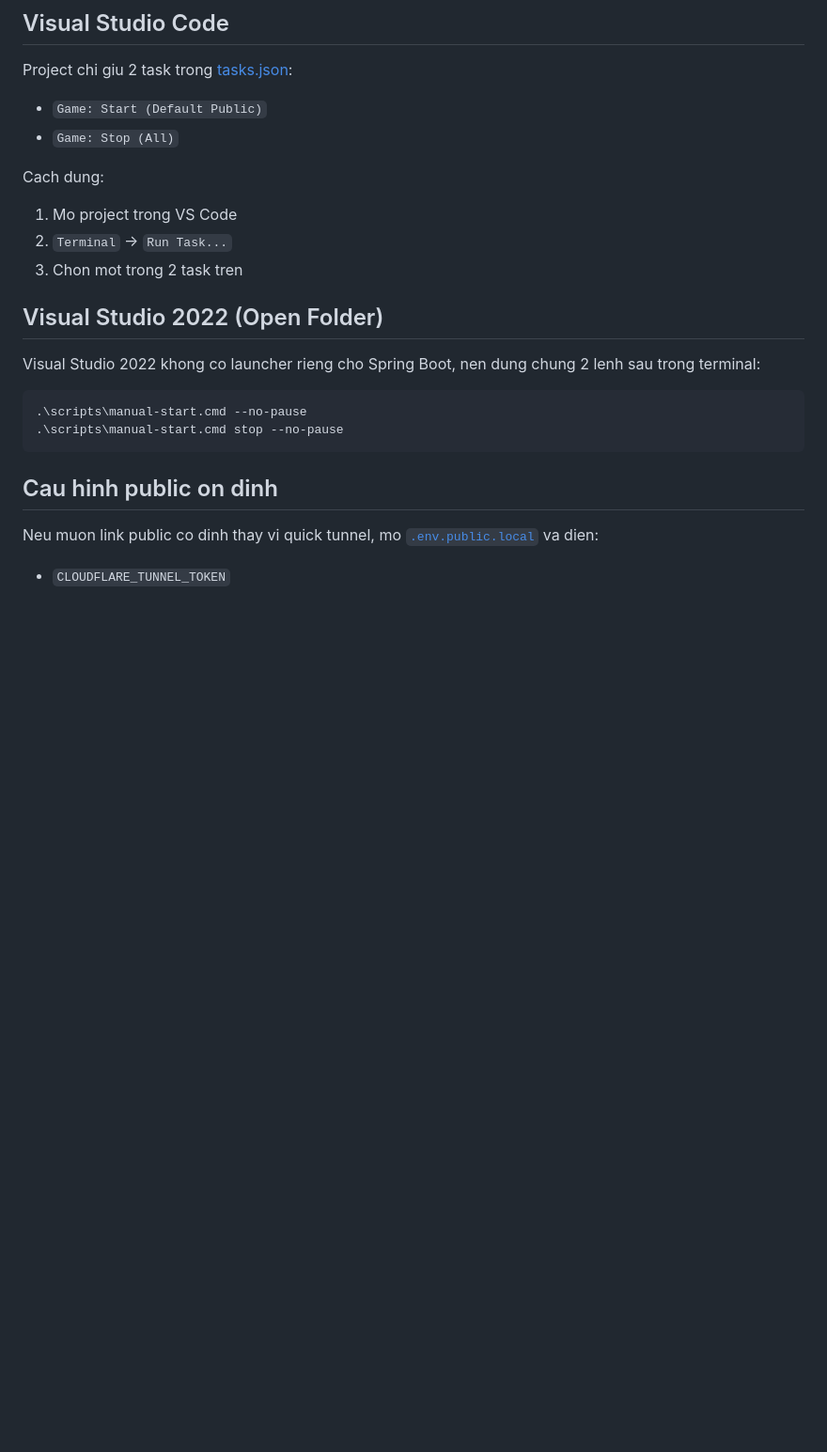
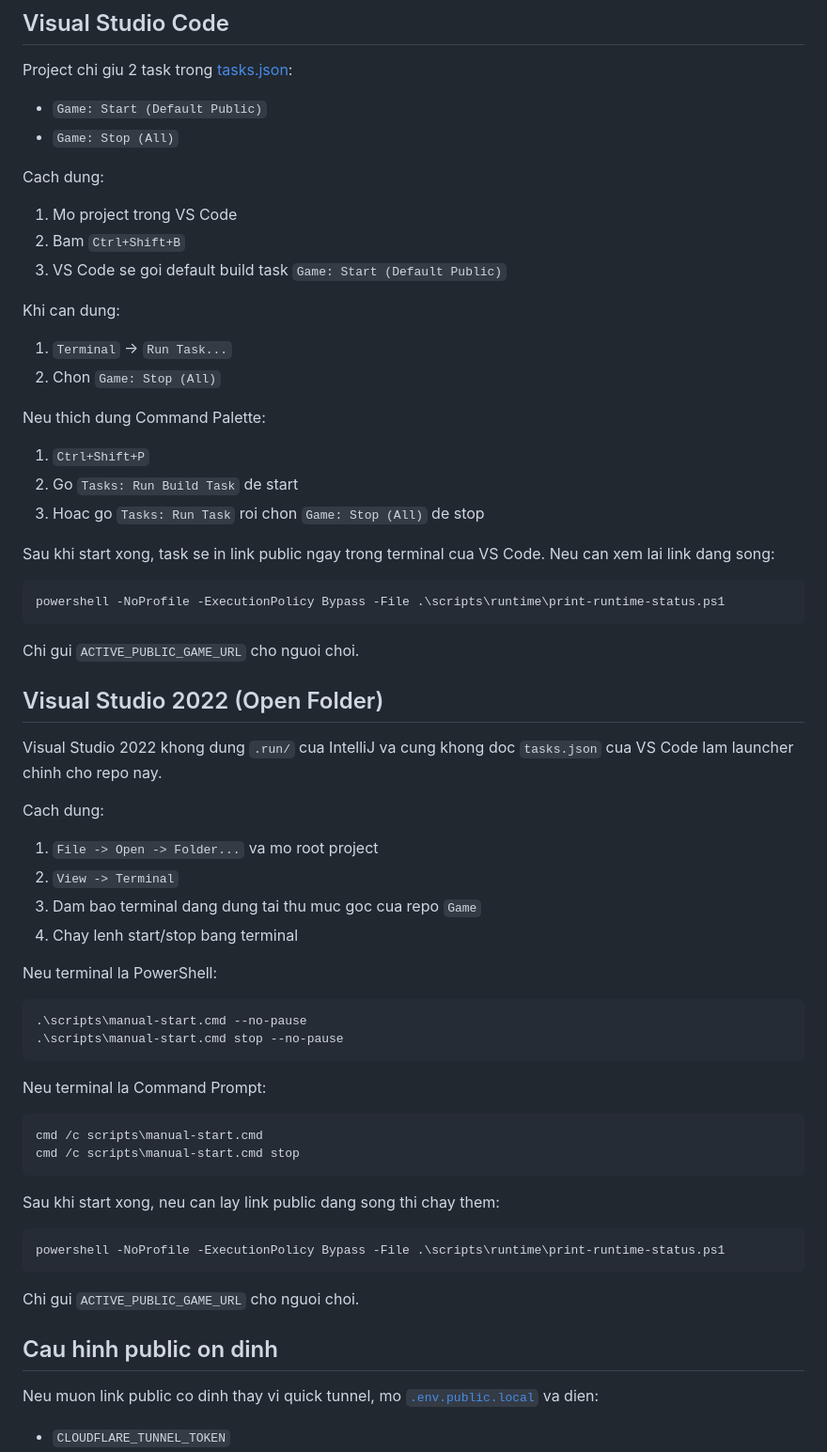
Before and after one commit to GreenManNK/J2EE-Game-project, a Markdown page: docs/HUONG_DAN_CHAY_THU_CONG.md, the part around the change. Shown at 94% size. Rendered like a GitHub page; blank space fills up the shorter version.

````diff
--- a/docs/HUONG_DAN_CHAY_THU_CONG.md
+++ b/docs/HUONG_DAN_CHAY_THU_CONG.md
@@ -76,17 +76,60 @@ Project chi giu 2 task trong [tasks.json](C:\Users\GreenManNK\IdeaProjects\Game\
 Cach dung:
 
 1. Mo project trong VS Code
-2. `Terminal` -> `Run Task...`
-3. Chon mot trong 2 task tren
+2. Bam `Ctrl+Shift+B`
+3. VS Code se goi default build task `Game: Start (Default Public)`
+
+Khi can dung:
+
+1. `Terminal` -> `Run Task...`
+2. Chon `Game: Stop (All)`
+
+Neu thich dung Command Palette:
+
+1. `Ctrl+Shift+P`
+2. Go `Tasks: Run Build Task` de start
+3. Hoac go `Tasks: Run Task` roi chon `Game: Stop (All)` de stop
+
+Sau khi start xong, task se in link public ngay trong terminal cua VS Code. Neu can xem lai link dang song:
+
+```powershell
+powershell -NoProfile -ExecutionPolicy Bypass -File .\scripts\runtime\print-runtime-status.ps1
+```
+
+Chi gui `ACTIVE_PUBLIC_GAME_URL` cho nguoi choi.
 
 ## Visual Studio 2022 (Open Folder)
 
-Visual Studio 2022 khong co launcher rieng cho Spring Boot, nen dung chung 2 lenh sau trong terminal:
+Visual Studio 2022 khong dung `.run/` cua IntelliJ va cung khong doc `tasks.json` cua VS Code lam launcher chinh cho repo nay.
+
+Cach dung:
+
+1. `File -> Open -> Folder...` va mo root project
+2. `View -> Terminal`
+3. Dam bao terminal dang dung tai thu muc goc cua repo `Game`
+4. Chay lenh start/stop bang terminal
+
+Neu terminal la PowerShell:
 
 ```powershell
 .\scripts\manual-start.cmd --no-pause
 .\scripts\manual-start.cmd stop --no-pause
 ```
+
+Neu terminal la Command Prompt:
+
+```cmd
+cmd /c scripts\manual-start.cmd
+cmd /c scripts\manual-start.cmd stop
+```
+
+Sau khi start xong, neu can lay link public dang song thi chay them:
+
+```powershell
+powershell -NoProfile -ExecutionPolicy Bypass -File .\scripts\runtime\print-runtime-status.ps1
+```
+
+Chi gui `ACTIVE_PUBLIC_GAME_URL` cho nguoi choi.
 
 ## Cau hinh public on dinh
 
````
Also changed, not shown: README.md (+68 -0 lines).
